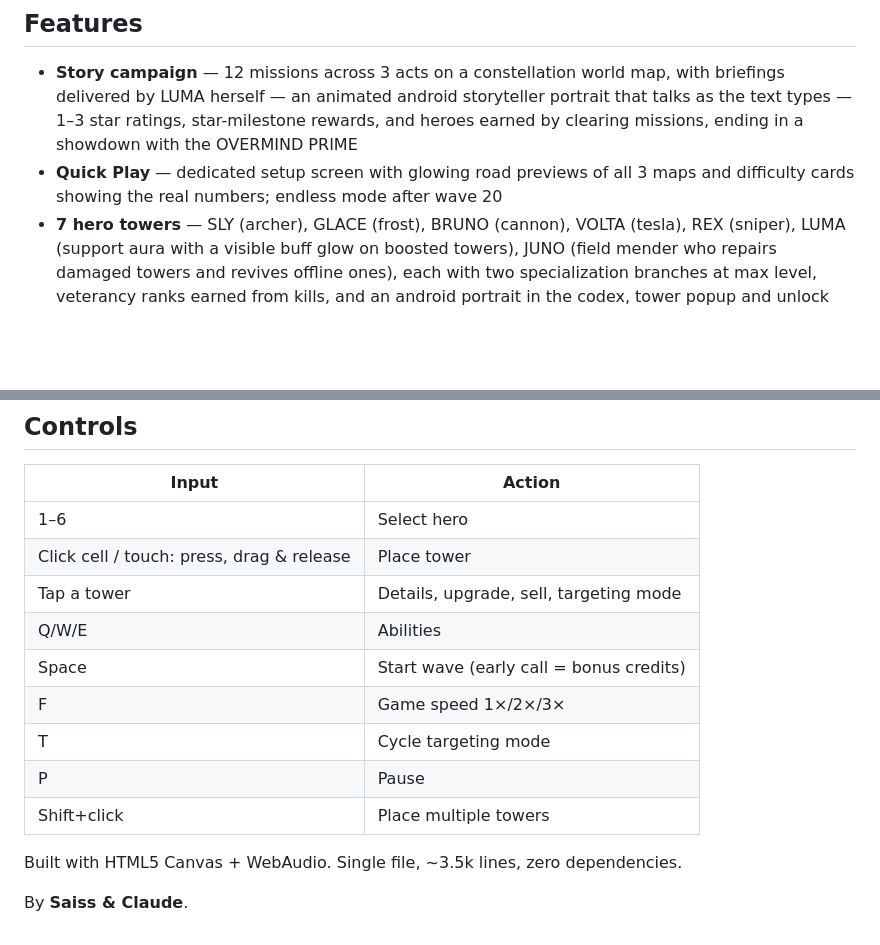
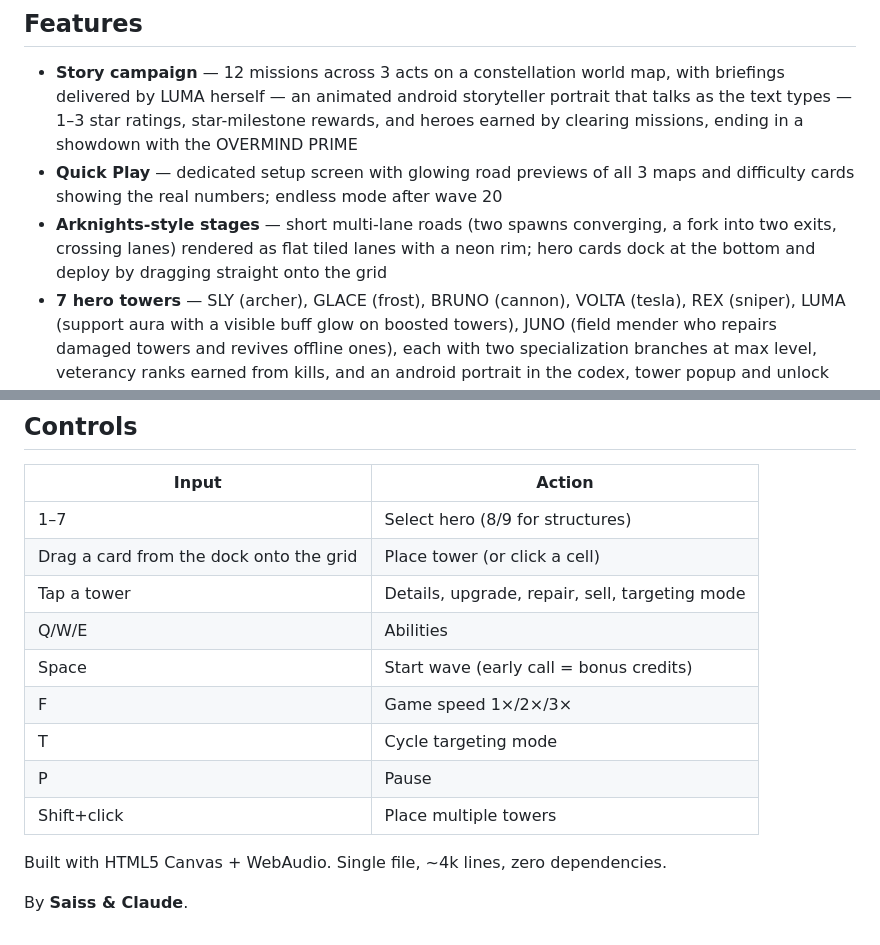
Before and after one commit to shafiq1rwan/vector-defense, a Markdown page: README.md, 2 parts joined by grey strips. Rendered like a GitHub page; blank space fills up the shorter version.

Commit message:
README: multi-lane stages, drag-to-deploy, updated controls table
Adds the Arknights-style stage bullet, fixes hero keys to 1-7
(structures 8/9), documents drag-from-dock placement and the
repair action, and refreshes the line count.

Co-Authored-By: Claude Fable 5 <noreply@anthropic.com>

```diff
--- a/README.md
+++ b/README.md
@@ -8,6 +8,7 @@ A neon vector-style tower defense game in a **single HTML file** — no build st
 
 - **Story campaign** — 12 missions across 3 acts on a constellation world map, with briefings delivered by LUMA herself — an animated android storyteller portrait that talks as the text types — 1–3 star ratings, star-milestone rewards, and heroes earned by clearing missions, ending in a showdown with the OVERMIND PRIME
 - **Quick Play** — dedicated setup screen with glowing road previews of all 3 maps and difficulty cards showing the real numbers; endless mode after wave 20
+- **Arknights-style stages** — short multi-lane roads (two spawns converging, a fork into two exits, crossing lanes) rendered as flat tiled lanes with a neon rim; hero cards dock at the bottom and deploy by dragging straight onto the grid
 - **7 hero towers** — SLY (archer), GLACE (frost), BRUNO (cannon), VOLTA (tesla), REX (sniper), LUMA (support aura with a visible buff glow on boosted towers), JUNO (field mender who repairs damaged towers and revives offline ones), each with two specialization branches at max level, veterancy ranks earned from kills, and an android portrait in the codex, tower popup and unlock screens
 - **12 enemy types** with damage-type resistances — splitters, shield-bearers, phasers, the STATIK walking EMP, the BREAKER siege sapper that plants itself and bombards your towers offline (repair them, or let JUNO mend them), and the OVERMIND war golem boss with energy shield, minion spawns and EMP pulses
 - **Structures** — multi-cell relics of the old grid: the 2×1 REACTOR (credit income each wave) and the 2×2 BASTION siege fortress, both reawakened through the campaign
@@ -24,9 +25,9 @@ A neon vector-style tower defense game in a **single HTML file** — no build st
 
 | Input | Action |
 |-------|--------|
-| 1–6 | Select hero |
-| Click cell / touch: press, drag & release | Place tower |
-| Tap a tower | Details, upgrade, sell, targeting mode |
+| 1–7 | Select hero (8/9 for structures) |
+| Drag a card from the dock onto the grid | Place tower (or click a cell) |
+| Tap a tower | Details, upgrade, repair, sell, targeting mode |
 | Q/W/E | Abilities |
 | Space | Start wave (early call = bonus credits) |
 | F | Game speed 1×/2×/3× |
@@ -34,6 +35,6 @@ A neon vector-style tower defense game in a **single HTML file** — no build st
 | P | Pause |
 | Shift+click | Place multiple towers |
 
-Built with HTML5 Canvas + WebAudio. Single file, ~3.5k lines, zero dependencies.
+Built with HTML5 Canvas + WebAudio. Single file, ~4k lines, zero dependencies.
 
 By **Saiss & Claude**.
```
